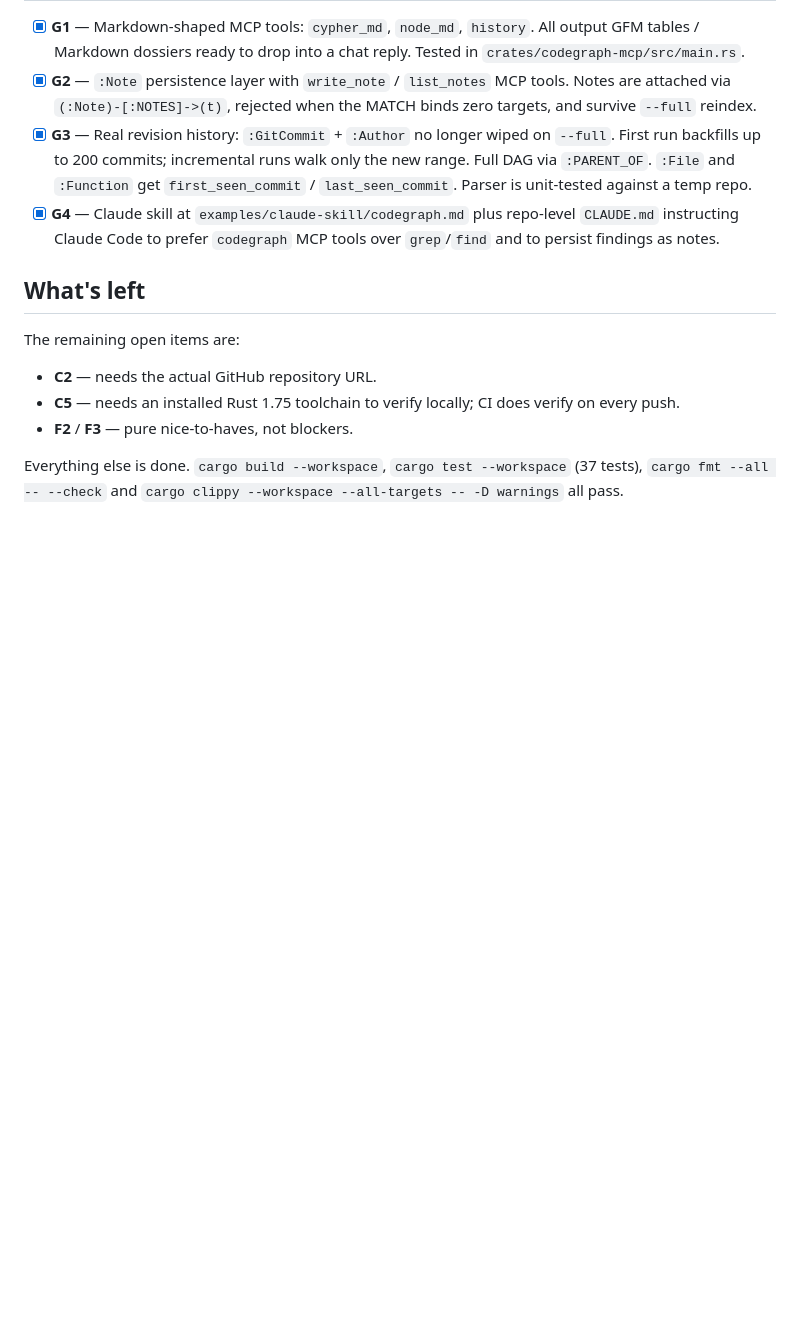
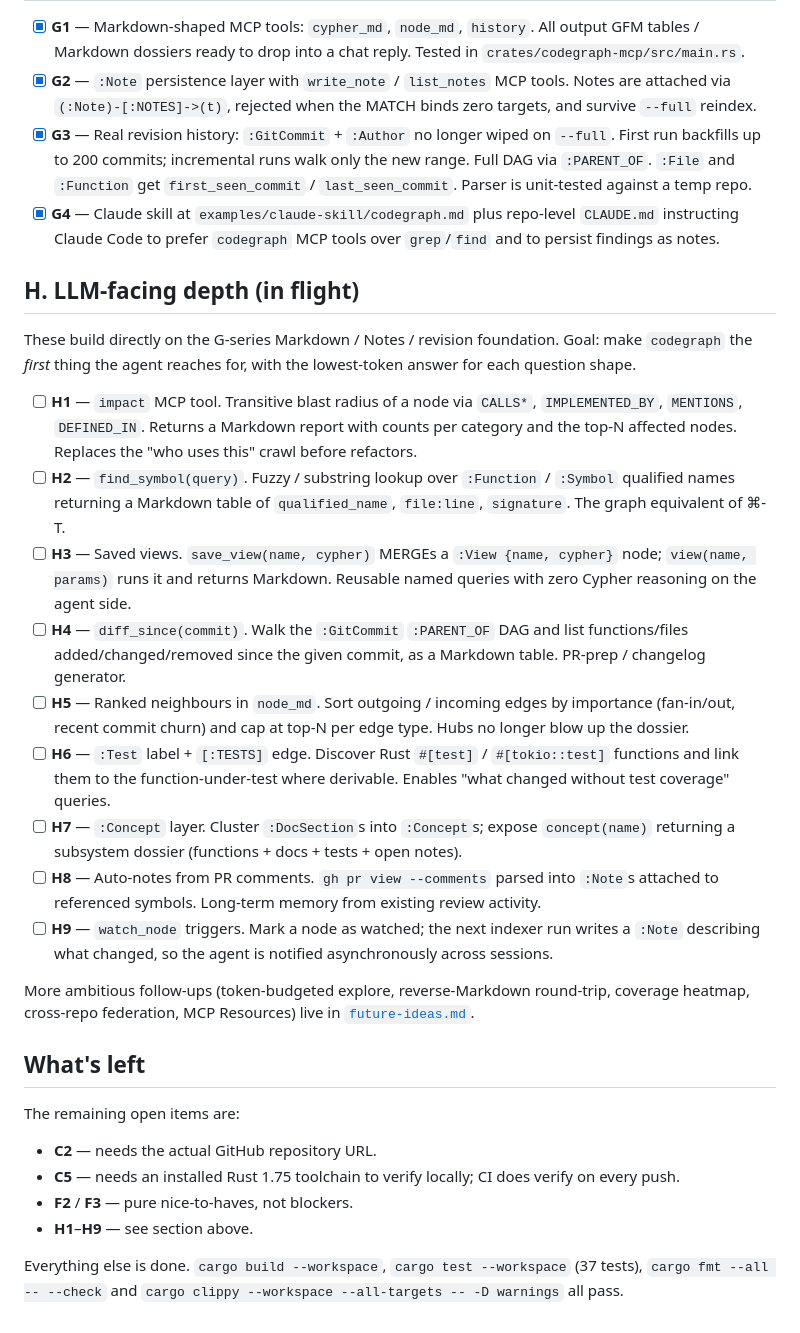
Before and after one commit to ChrisRega/codegraph, a Markdown page: TODO.md, the part around the change. Rendered like a GitHub page; blank space fills up the shorter version.

```diff
--- a/TODO.md
+++ b/TODO.md
@@ -98,6 +98,49 @@ Strike through (`~~text~~`) when done.
   `codegraph` MCP tools over `grep`/`find` and to persist findings as
   notes.
 
+## H. LLM-facing depth (in flight)
+
+These build directly on the G-series Markdown / Notes / revision
+foundation. Goal: make `codegraph` the *first* thing the agent reaches
+for, with the lowest-token answer for each question shape.
+
+- [ ] **H1** — `impact` MCP tool. Transitive blast radius of a node
+  via `CALLS*`, `IMPLEMENTED_BY`, `MENTIONS`, `DEFINED_IN`. Returns a
+  Markdown report with counts per category and the top-N affected
+  nodes. Replaces the "who uses this" crawl before refactors.
+- [ ] **H2** — `find_symbol(query)`. Fuzzy / substring lookup over
+  `:Function` / `:Symbol` qualified names returning a Markdown table of
+  `qualified_name`, `file:line`, `signature`. The graph equivalent of
+  ⌘-T.
+- [ ] **H3** — Saved views. `save_view(name, cypher)` MERGEs a
+  `:View {name, cypher}` node; `view(name, params)` runs it and
+  returns Markdown. Reusable named queries with zero Cypher reasoning
+  on the agent side.
+- [ ] **H4** — `diff_since(commit)`. Walk the `:GitCommit`
+  `:PARENT_OF` DAG and list functions/files added/changed/removed
+  since the given commit, as a Markdown table. PR-prep / changelog
+  generator.
+- [ ] **H5** — Ranked neighbours in `node_md`. Sort outgoing /
+  incoming edges by importance (fan-in/out, recent commit churn) and
+  cap at top-N per edge type. Hubs no longer blow up the dossier.
+- [ ] **H6** — `:Test` label + `[:TESTS]` edge. Discover Rust
+  `#[test]` / `#[tokio::test]` functions and link them to the
+  function-under-test where derivable. Enables "what changed without
+  test coverage" queries.
+- [ ] **H7** — `:Concept` layer. Cluster `:DocSection`s into
+  `:Concept`s; expose `concept(name)` returning a subsystem dossier
+  (functions + docs + tests + open notes).
+- [ ] **H8** — Auto-notes from PR comments. `gh pr view --comments`
+  parsed into `:Note`s attached to referenced symbols. Long-term
+  memory from existing review activity.
+- [ ] **H9** — `watch_node` triggers. Mark a node as watched; the next
+  indexer run writes a `:Note` describing what changed, so the agent
+  is notified asynchronously across sessions.
+
+More ambitious follow-ups (token-budgeted explore, reverse-Markdown
+round-trip, coverage heatmap, cross-repo federation, MCP Resources)
+live in [`future-ideas.md`](future-ideas.md).
+
 ## What's left
 
 The remaining open items are:
@@ -106,6 +149,7 @@ The remaining open items are:
 - **C5** — needs an installed Rust 1.75 toolchain to verify locally;
   CI does verify on every push.
 - **F2** / **F3** — pure nice-to-haves, not blockers.
+- **H1**–**H9** — see section above.
 
 Everything else is done. `cargo build --workspace`,
 `cargo test --workspace` (37 tests), `cargo fmt --all -- --check` and
```
Also changed, not shown: future-ideas.md (added, +66 -0 lines), journal.md (added, +30 -0 lines).
